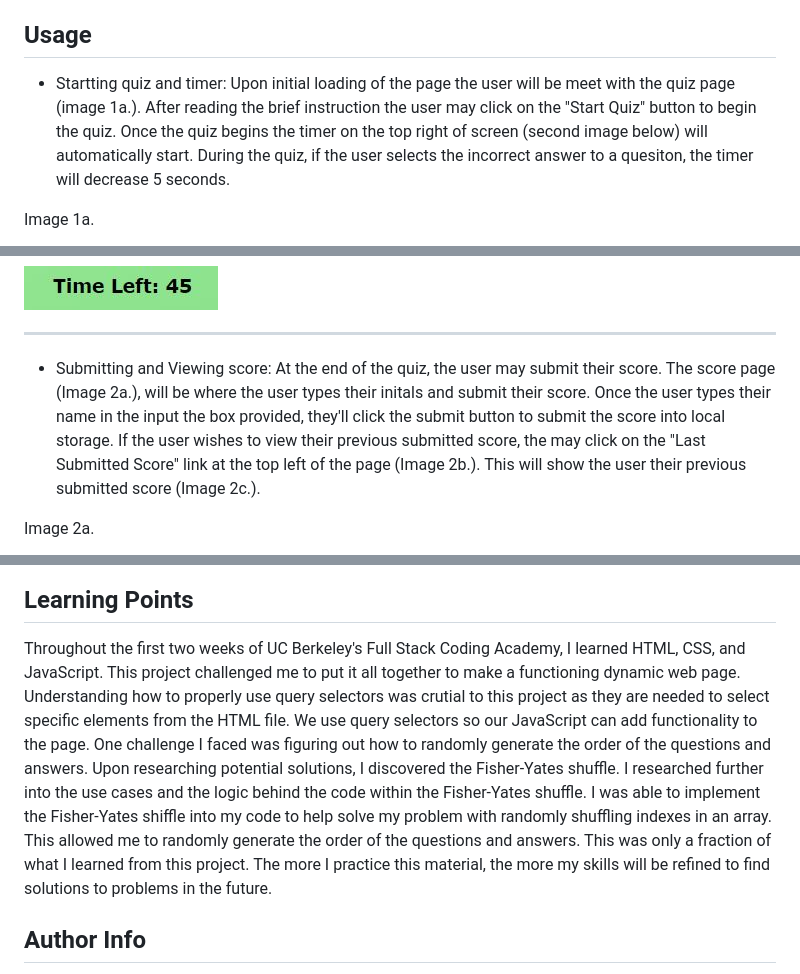
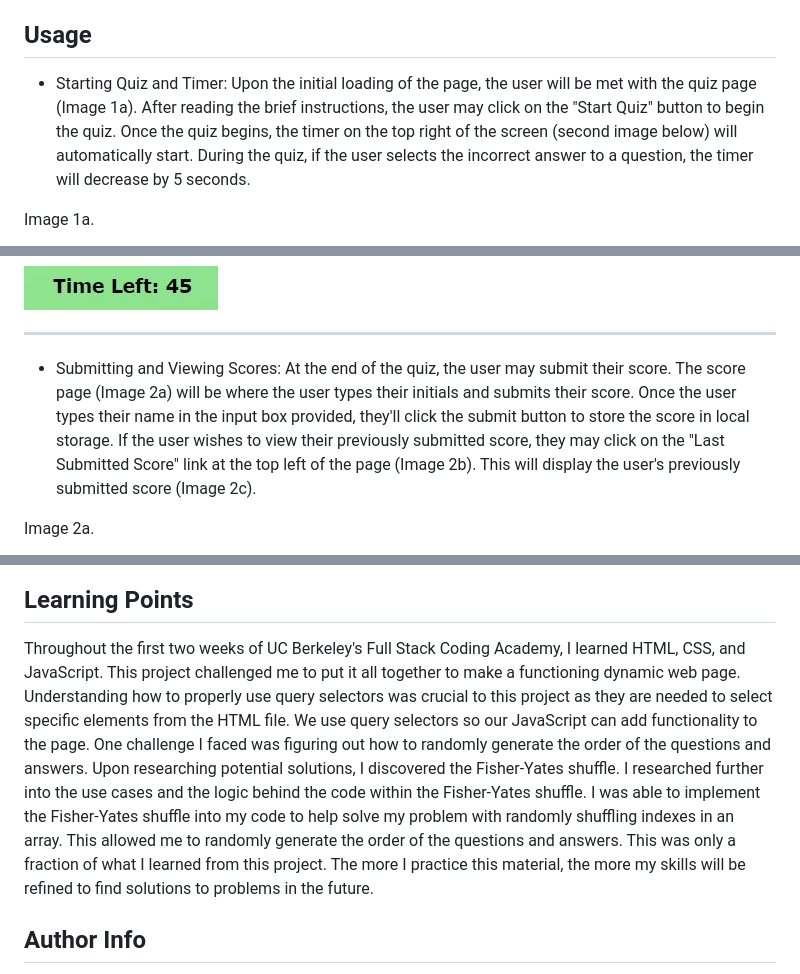
Before and after one commit to Jacastro619/javascript-quiz, a Markdown page: README.md, 3 parts joined by grey strips. Rendered like a GitHub page.

Commit message:
fixed typos in readme

```diff
--- a/README.md
+++ b/README.md
@@ -17,7 +17,7 @@ This project tasked me with building and deploying a short multiple-choice quiz
 
 ## Usage
 
-- Startting quiz and timer: Upon initial loading of the page the user will be meet with the quiz page (image 1a.). After reading the brief instruction the user may click on the "Start Quiz" button to begin the quiz. Once the quiz begins the timer on the top right of screen (second image below) will automatically start. During the quiz, if the user selects the incorrect answer to a quesiton, the timer will decrease 5 seconds.
+- Starting Quiz and Timer: Upon the initial loading of the page, the user will be met with the quiz page (Image 1a). After reading the brief instructions, the user may click on the "Start Quiz" button to begin the quiz. Once the quiz begins, the timer on the top right of the screen (second image below) will automatically start. During the quiz, if the user selects the incorrect answer to a question, the timer will decrease by 5 seconds.
 
 Image 1a.
 
@@ -31,7 +31,7 @@ Image 1b.
 
 ---
 
-- Submitting and Viewing score: At the end of the quiz, the user may submit their score. The score page (Image 2a.), will be where the user types their initals and submit their score. Once the user types their name in the input the box provided, they'll click the submit button to submit the score into local storage. If the user wishes to view their previous submitted score, the may click on the "Last Submitted Score" link at the top left of the page (Image 2b.). This will show the user their previous submitted score (Image 2c.).
+- Submitting and Viewing Scores: At the end of the quiz, the user may submit their score. The score page (Image 2a) will be where the user types their initials and submits their score. Once the user types their name in the input box provided, they'll click the submit button to store the score in local storage. If the user wishes to view their previously submitted score, they may click on the "Last Submitted Score" link at the top left of the page (Image 2b). This will display the user's previously submitted score (Image 2c).
 
 Image 2a.
 
@@ -51,7 +51,7 @@ Image 2c.
 
 ## Learning Points
 
-Throughout the first two weeks of UC Berkeley's Full Stack Coding Academy, I learned HTML, CSS, and JavaScript. This project challenged me to put it all together to make a functioning dynamic web page. Understanding how to properly use query selectors was crutial to this project as they are needed to select specific elements from the HTML file. We use query selectors so our JavaScript can add functionality to the page. One challenge I faced was figuring out how to randomly generate the order of the questions and answers. Upon researching potential solutions, I discovered the Fisher-Yates shuffle. I researched further into the use cases and the logic behind the code within the Fisher-Yates shuffle. I was able to implement the Fisher-Yates shiffle into my code to help solve my problem with randomly shuffling indexes in an array. This allowed me to randomly generate the order of the questions and answers. This was only a fraction of what I learned from this project. The more I practice this material, the more my skills will be refined to find solutions to problems in the future.
+Throughout the first two weeks of UC Berkeley's Full Stack Coding Academy, I learned HTML, CSS, and JavaScript. This project challenged me to put it all together to make a functioning dynamic web page. Understanding how to properly use query selectors was crucial to this project as they are needed to select specific elements from the HTML file. We use query selectors so our JavaScript can add functionality to the page. One challenge I faced was figuring out how to randomly generate the order of the questions and answers. Upon researching potential solutions, I discovered the Fisher-Yates shuffle. I researched further into the use cases and the logic behind the code within the Fisher-Yates shuffle. I was able to implement the Fisher-Yates shuffle into my code to help solve my problem with randomly shuffling indexes in an array. This allowed me to randomly generate the order of the questions and answers. This was only a fraction of what I learned from this project. The more I practice this material, the more my skills will be refined to find solutions to problems in the future.
 
 ## Author Info
 
```
